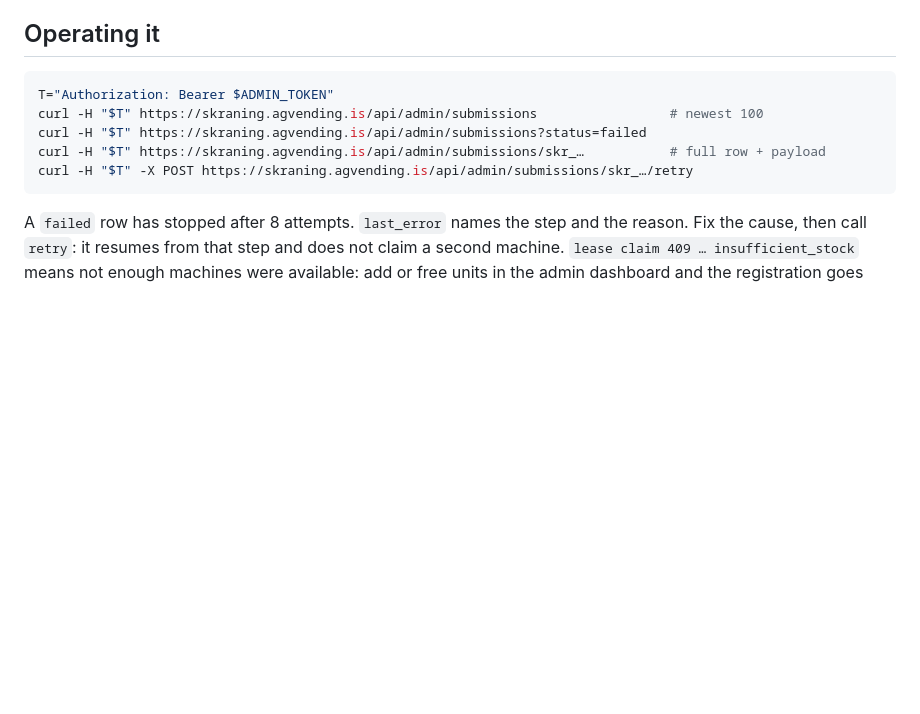
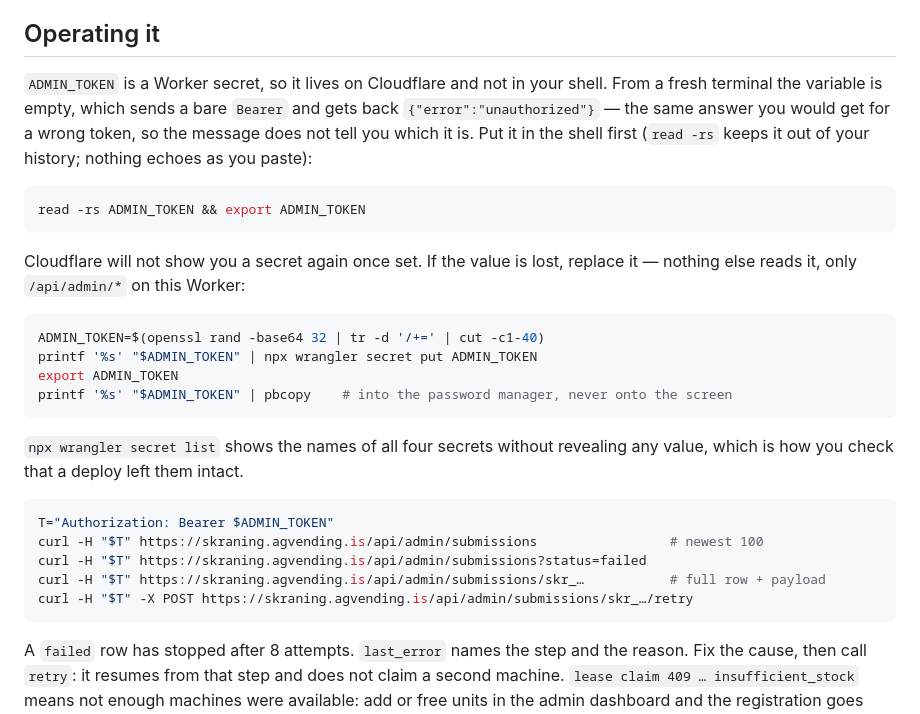
Before and after one commit to siggipalmi/snarl-sopi, a Markdown page: skraning-site/README.md, the part around the change. Rendered like a GitHub page; blank space fills up the shorter version.

Commit message:
skraning README: how to hold ADMIN_TOKEN (#114)
The "Operating it" snippet opens with

    T="Authorization: Bearer $ADMIN_TOKEN"

which assumes the value is already exported. It is a Worker secret, so it
lives on Cloudflare and a fresh terminal has nothing. The header then goes
out as a bare "Bearer" and the Worker answers {"error":"unauthorized"} —
the identical answer to a wrong token, because the guard is one condition:

    if (!env.ADMIN_TOKEN || auth !== 'Bearer ' + env.ADMIN_TOKEN)

so the message cannot tell you whether the secret is missing on the Worker
or the variable is empty on your machine. Documents both, and how to tell
them apart with `wrangler secret list`, which prints names and no values.

Also documents replacing the token, since Cloudflare will not show a secret
twice: generated rather than typed, piped into wrangler and onto the
clipboard, so it reaches neither the shell history nor the screen. Safe to
rotate because nothing else reads it — only /api/admin/* on this Worker.
LEASE_CLAIM_SECRET and PROVISION_KEY are the ones that must keep matching
the backend.

Documentation only. npm test: 17/17.


Claude-Session: https://claude.ai/code/session_014qA1jGuFXmhNSGEMrvGQ2C

Co-authored-by: Claude <noreply@anthropic.com>

````diff
--- a/skraning-site/README.md
+++ b/skraning-site/README.md
@@ -184,6 +184,28 @@ nothing arrives through the old path.
 
 ## Operating it
 
+`ADMIN_TOKEN` is a Worker secret, so it lives on Cloudflare and not in your shell. From a fresh
+terminal the variable is empty, which sends a bare `Bearer` and gets back `{"error":"unauthorized"}`
+— the same answer you would get for a wrong token, so the message does not tell you which it is.
+Put it in the shell first (`read -rs` keeps it out of your history; nothing echoes as you paste):
+
+```sh
+read -rs ADMIN_TOKEN && export ADMIN_TOKEN
+```
+
+Cloudflare will not show you a secret again once set. If the value is lost, replace it — nothing
+else reads it, only `/api/admin/*` on this Worker:
+
+```sh
+ADMIN_TOKEN=$(openssl rand -base64 32 | tr -d '/+=' | cut -c1-40)
+printf '%s' "$ADMIN_TOKEN" | npx wrangler secret put ADMIN_TOKEN
+export ADMIN_TOKEN
+printf '%s' "$ADMIN_TOKEN" | pbcopy    # into the password manager, never onto the screen
+```
+
+`npx wrangler secret list` shows the names of all four secrets without revealing any value, which
+is how you check that a deploy left them intact.
+
 ```sh
 T="Authorization: Bearer $ADMIN_TOKEN"
 curl -H "$T" https://skraning.agvending.is/api/admin/submissions                 # newest 100
````
